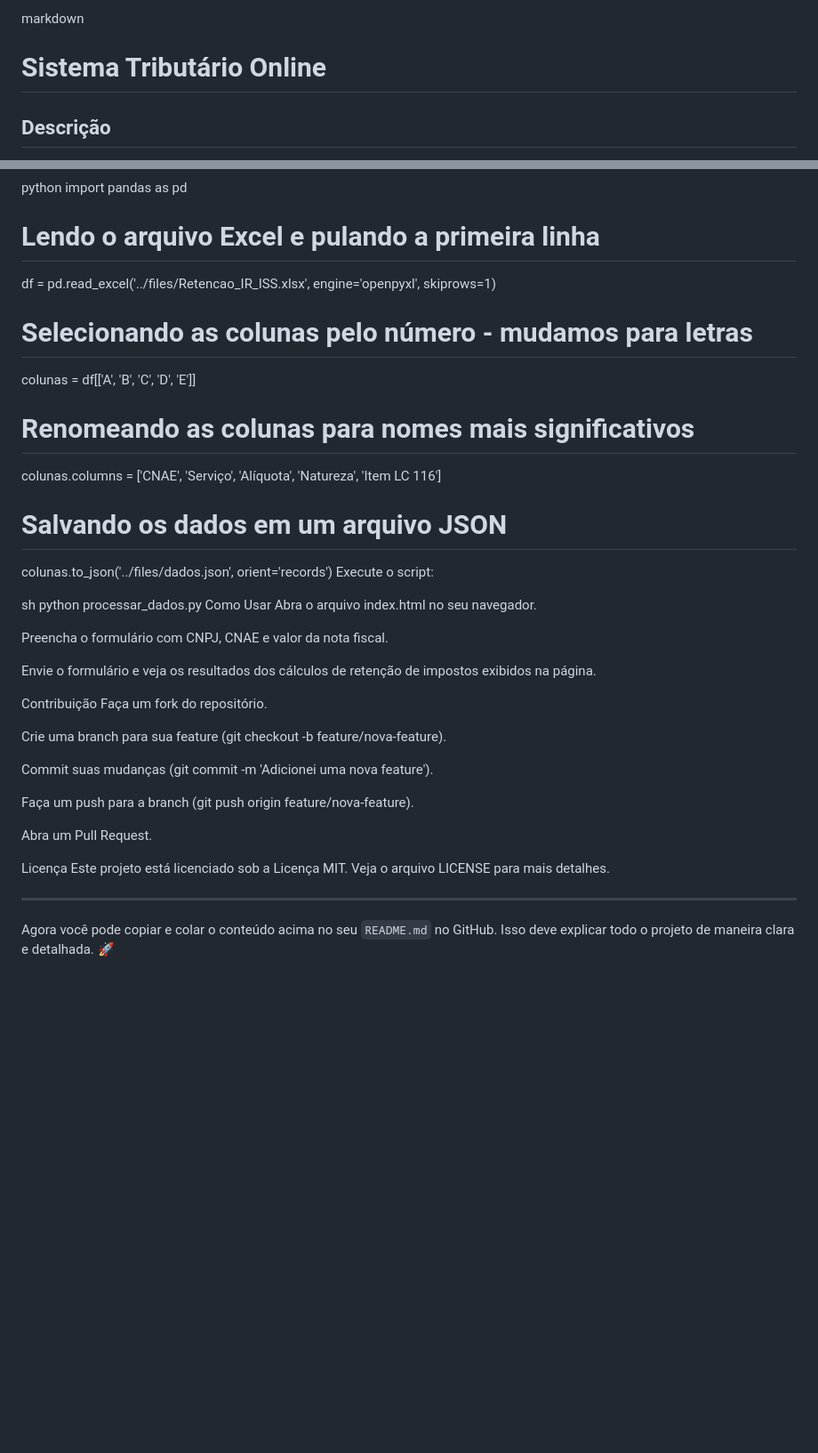
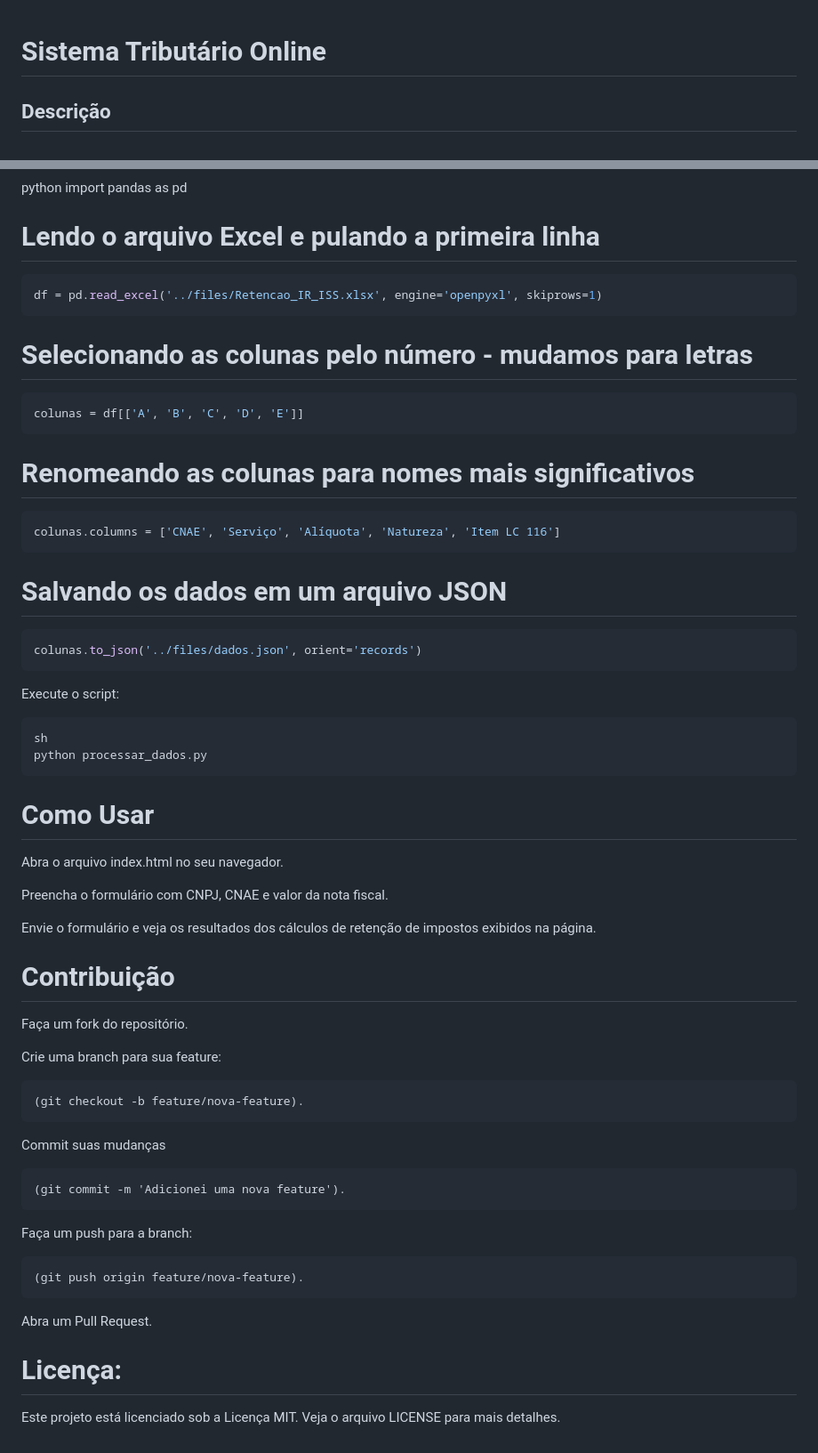
Before and after one commit to IsacGomes/sistema-tributario, a Markdown page: README.md, 2 parts joined by grey strips. Shown at 89% size. Rendered like a GitHub page; blank space fills up the shorter version.

````diff
--- a/README.md
+++ b/README.md
@@ -1,4 +1,3 @@
-markdown
 # Sistema Tributário Online
 
 ## Descrição
@@ -75,42 +74,55 @@ python
 import pandas as pd
 
 # Lendo o arquivo Excel e pulando a primeira linha
+```python
 df = pd.read_excel('../files/Retencao_IR_ISS.xlsx', engine='openpyxl', skiprows=1)
-
+```
 # Selecionando as colunas pelo número - mudamos para letras
+```python
 colunas = df[['A', 'B', 'C', 'D', 'E']]
-
+```
 # Renomeando as colunas para nomes mais significativos
+```python
 colunas.columns = ['CNAE', 'Serviço', 'Alíquota', 'Natureza', 'Item LC 116']
-
+```
 # Salvando os dados em um arquivo JSON
+```python
 colunas.to_json('../files/dados.json', orient='records')
+```
 Execute o script:
-
+```sh
 sh
 python processar_dados.py
-Como Usar
+```
+# Como Usar
+
 Abra o arquivo index.html no seu navegador.
 
 Preencha o formulário com CNPJ, CNAE e valor da nota fiscal.
 
 Envie o formulário e veja os resultados dos cálculos de retenção de impostos exibidos na página.
 
-Contribuição
+# Contribuição
+
 Faça um fork do repositório.
 
-Crie uma branch para sua feature (git checkout -b feature/nova-feature).
+Crie uma branch para sua feature:
+```git
+(git checkout -b feature/nova-feature).
+```
 
-Commit suas mudanças (git commit -m 'Adicionei uma nova feature').
+Commit suas mudanças
+```git
+(git commit -m 'Adicionei uma nova feature').
+```
 
-Faça um push para a branch (git push origin feature/nova-feature).
+Faça um push para a branch:
+```git
+(git push origin feature/nova-feature).
+```
 
 Abra um Pull Request.
 
-Licença
+# Licença:
+
 Este projeto está licenciado sob a Licença MIT. Veja o arquivo LICENSE para mais detalhes.
-
-
----
-
-Agora você pode copiar e colar o conteúdo acima no seu `README.md` no GitHub. Isso deve explicar todo o projeto de maneira clara e detalhada. 🚀
````
